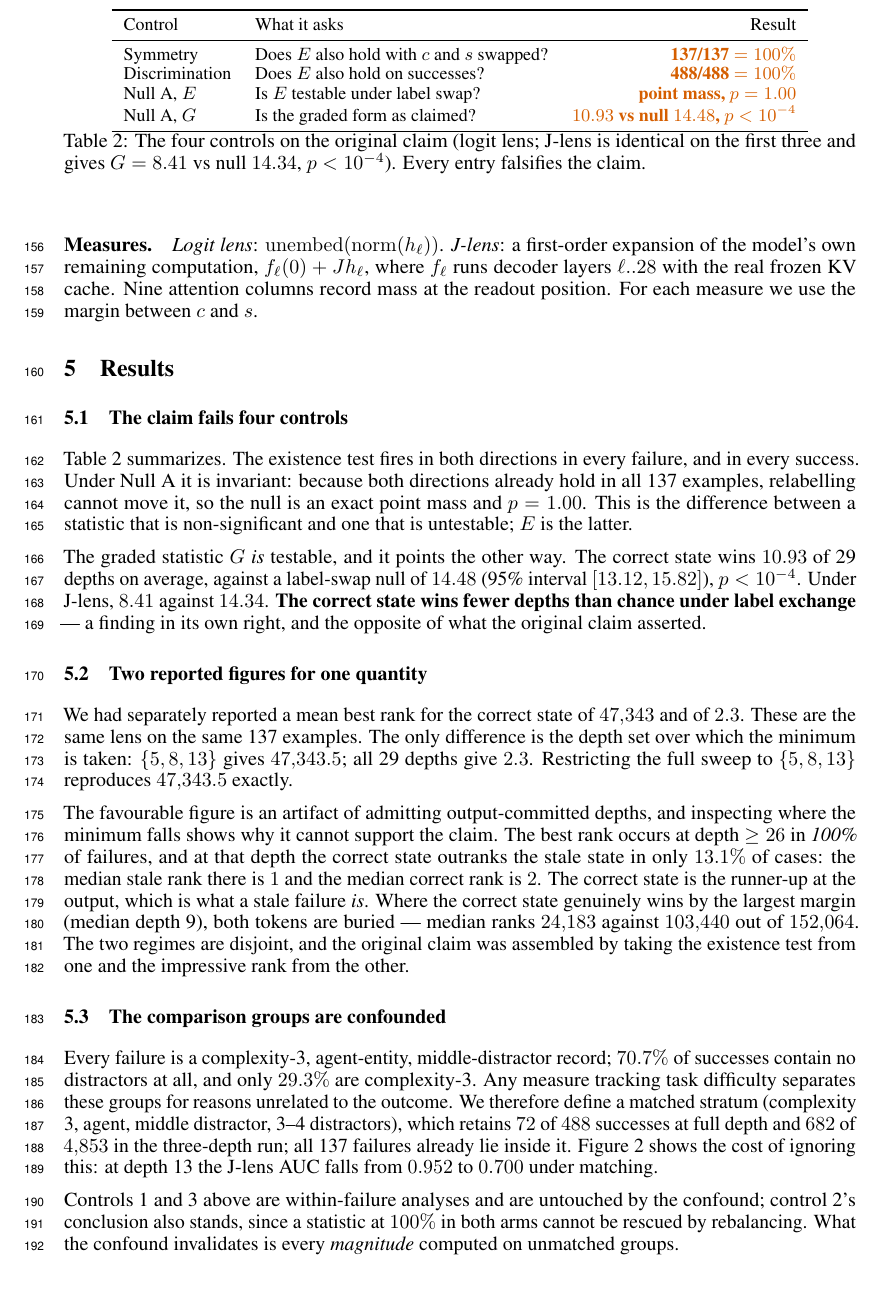
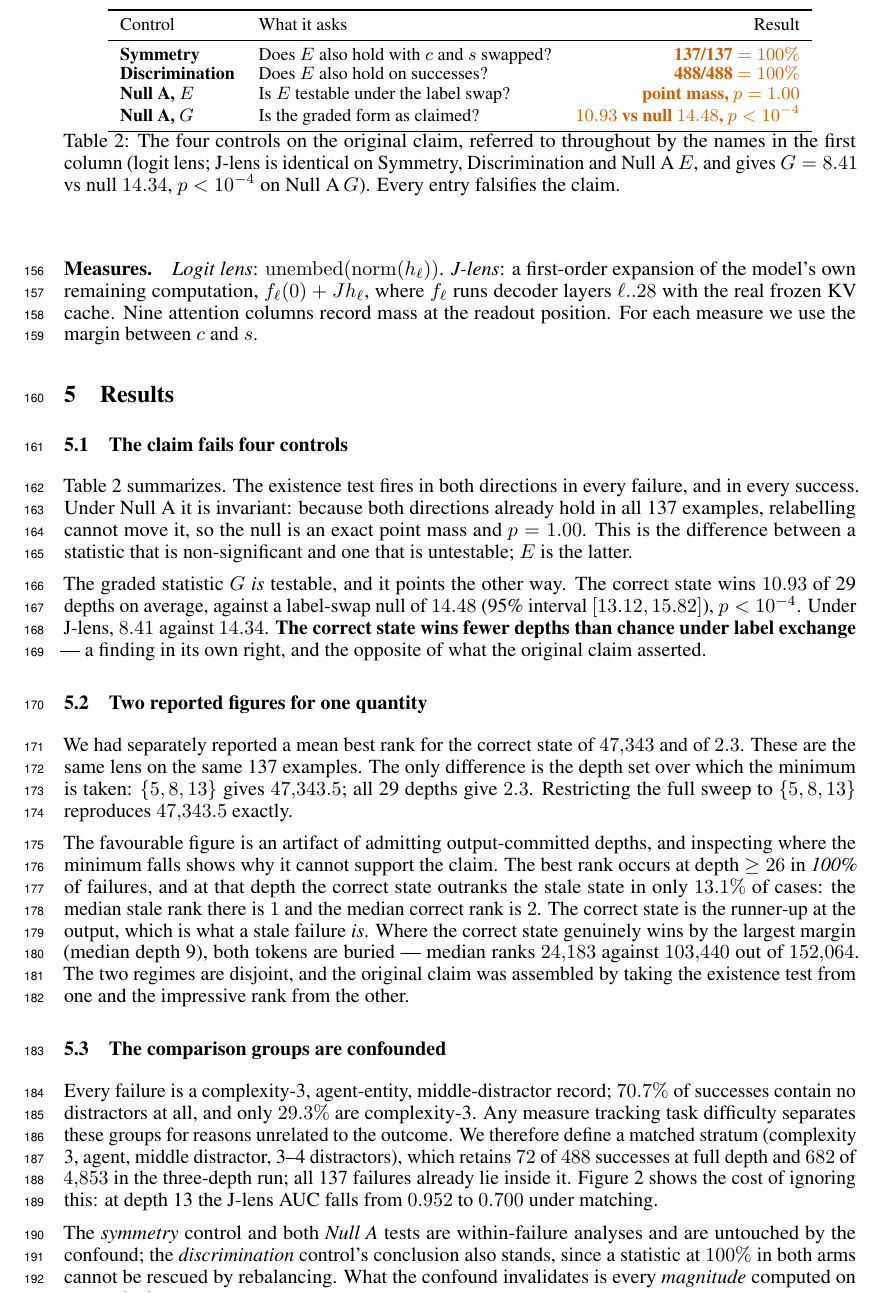
Before and after one commit to riptide-06/task4-jlens-probe, a LaTeX paper (paper/final/main.tex): part of page 5 of 18, cut so that both start at the same text. Compiled offline with pdfLaTeX.

Commit message:
fix 8: refer to the controls by name, not by number
Section 5.3 said "Controls 1 and 3 above are within-failure analyses ...
control 2's conclusion also stands". That numbering came from the round-1
script's output ordering and no longer maps onto Table 2, whose rows are
Symmetry / Discrimination / Null A E / Null A G.

Rewritten to use the names: the symmetry control and both Null A tests are
within-failure analyses and untouched by the confound; the discrimination
control's conclusion also stands. Table 2's row labels are now bolded as the
canonical names and its caption says they are the names used throughout.

Grepped main.tex and checklist.tex for any remaining "control N" reference: none.

Co-Authored-By: Claude Opus 5 (1M context) <noreply@anthropic.com>
Claude-Session: https://claude.ai/code/session_012aoQdYkNVWQVJrrfT616dN

```diff
--- a/paper/final/main.tex
+++ b/paper/final/main.tex
@@ -374,15 +374,16 @@ For each measure we use the margin between $c$ and $s$.
 \toprule
 Control & What it asks & Result \\
 \midrule
-Symmetry & Does $E$ also hold with $c$ and $s$ swapped? & \no{137/137 $=100\%$} \\
-Discrimination & Does $E$ also hold on successes?      & \no{488/488 $=100\%$} \\
-Null A, $E$    & Is $E$ testable under label swap?      & \no{point mass, $p=1.00$} \\
-Null A, $G$    & Is the graded form as claimed?         & \no{$10.93$ vs null $14.48$, $p<10^{-4}$} \\
+\textbf{Symmetry}       & Does $E$ also hold with $c$ and $s$ swapped? & \no{137/137 $=100\%$} \\
+\textbf{Discrimination} & Does $E$ also hold on successes?             & \no{488/488 $=100\%$} \\
+\textbf{Null A, $E$}    & Is $E$ testable under the label swap?        & \no{point mass, $p=1.00$} \\
+\textbf{Null A, $G$}    & Is the graded form as claimed?               & \no{$10.93$ vs null $14.48$, $p<10^{-4}$} \\
 \bottomrule
 \end{tabular}
-\caption{The four controls on the original claim (logit lens; J-lens is
-identical on the first three and gives $G=8.41$ vs null $14.34$, $p<10^{-4}$).
-Every entry falsifies the claim.}
+\caption{The four controls on the original claim, referred to throughout by the
+names in the first column (logit lens; J-lens is identical on Symmetry,
+Discrimination and Null A\,$E$, and gives $G=8.41$ vs null $14.34$, $p<10^{-4}$
+on Null A\,$G$). Every entry falsifies the claim.}
 \label{tab:controls}
 \end{table}
 
@@ -429,10 +430,11 @@ full depth and $682$ of $4{,}853$ in the three-depth run; all 137 failures
 already lie inside it. Figure~\ref{fig:rawmatched} shows the cost of ignoring
 this: at depth 13 the J-lens AUC falls from $0.952$ to $0.700$ under matching.
 
-Controls 1 and 3 above are within-failure analyses and are untouched by the
-confound; control 2's conclusion also stands, since a statistic at $100\%$ in
-both arms cannot be rescued by rebalancing. What the confound invalidates is
-every \emph{magnitude} computed on unmatched groups.
+The \emph{symmetry} control and both \emph{Null A} tests are
+within-failure analyses and are untouched by the confound; the
+\emph{discrimination} control's conclusion also stands, since a statistic at
+$100\%$ in both arms cannot be rescued by rebalancing. What the confound
+invalidates is every \emph{magnitude} computed on unmatched groups.
 
 \begin{figure}[t]
 \centering
```
Also changed, not shown: paper/final/main.pdf, paper/final/main_named.pdf.
